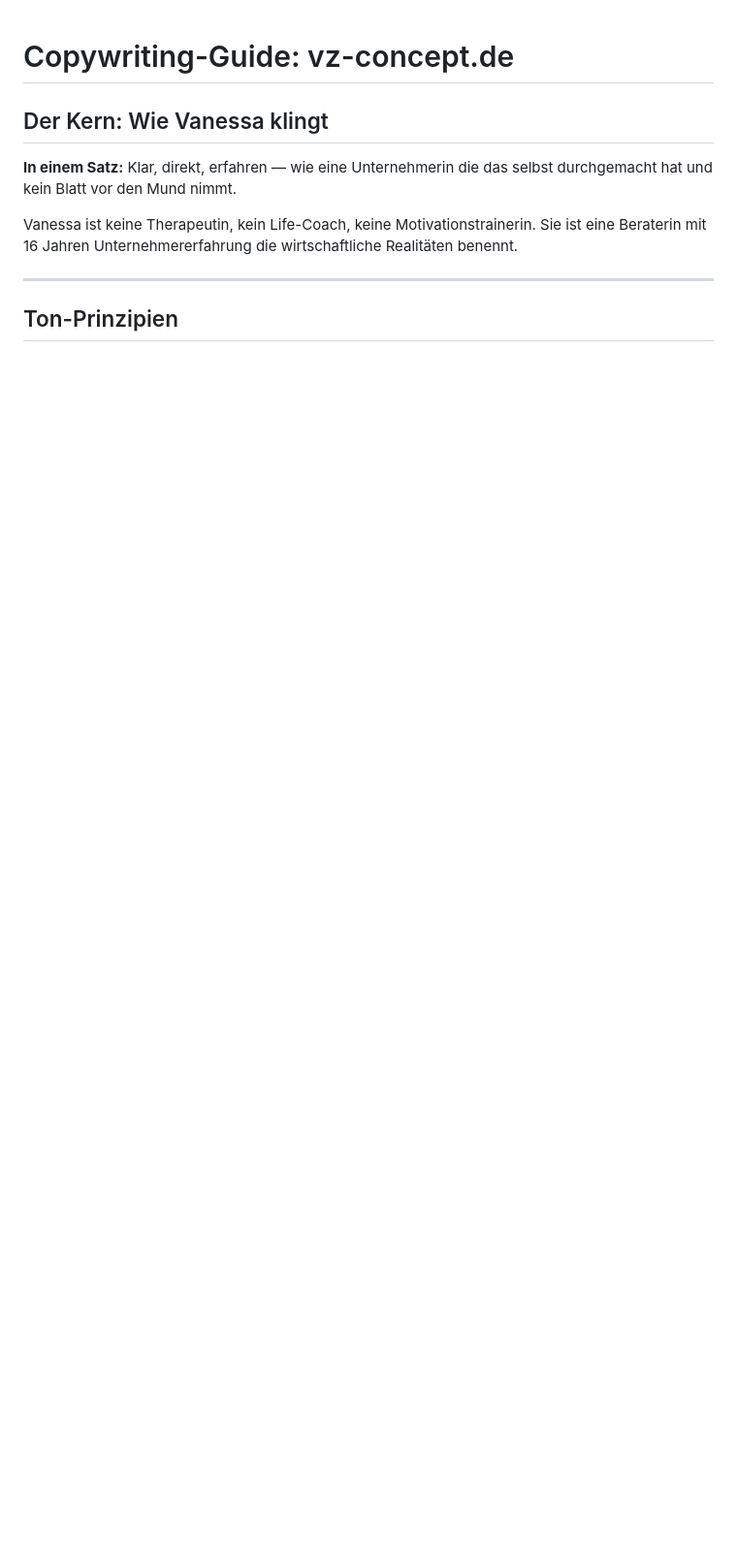
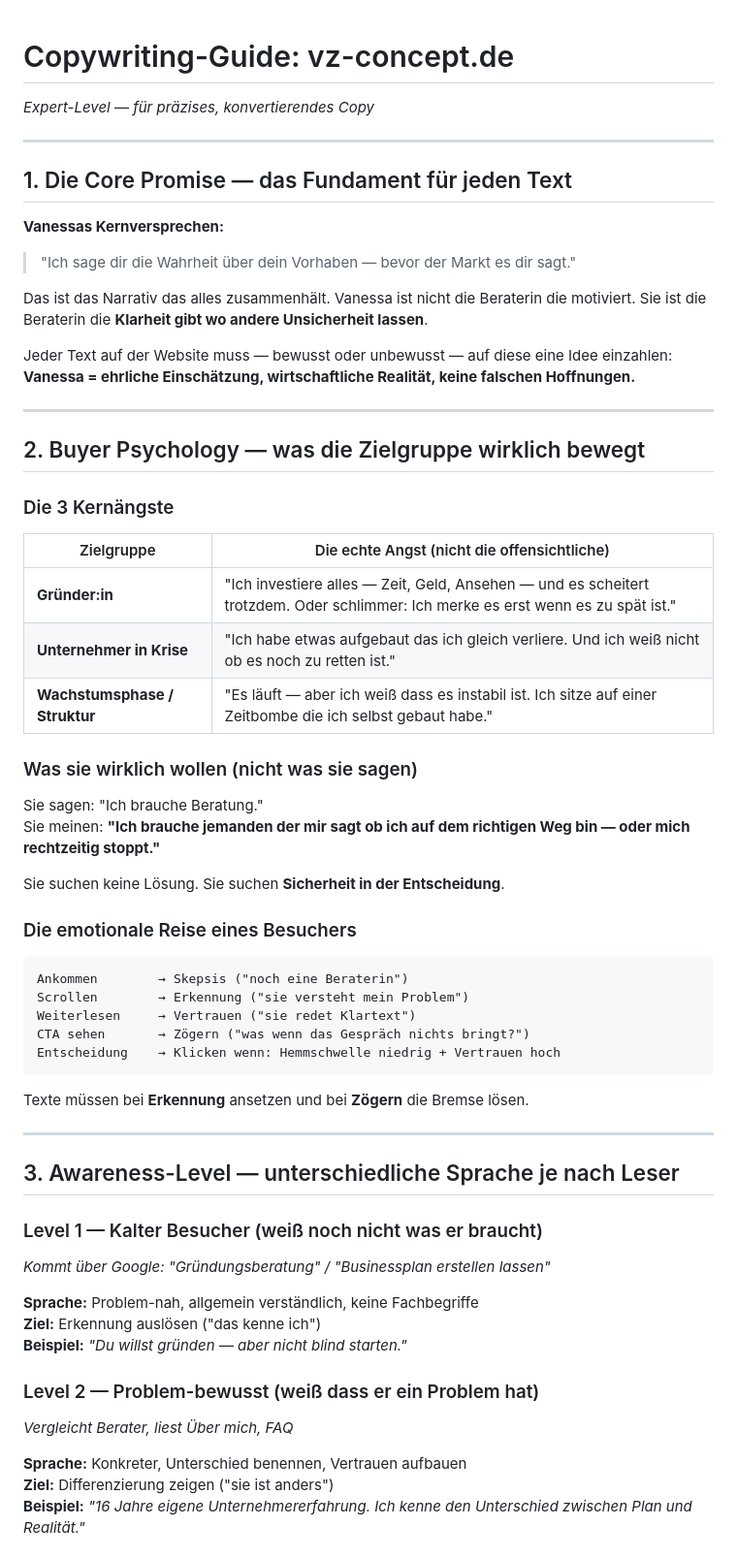
Before and after one commit to Sajebeats/vz-concept-website, a Markdown page: reference/copywriting-guide.md, the part around one of its changes. Shown at 97% size. Drawn GitHub-style; blank space fills up the shorter version.

````diff
--- a/reference/copywriting-guide.md
+++ b/reference/copywriting-guide.md
@@ -1,11 +1,64 @@
 # Copywriting-Guide: vz-concept.de
-
-## Der Kern: Wie Vanessa klingt
-
-**In einem Satz:** Klar, direkt, erfahren — wie eine Unternehmerin die das selbst durchgemacht hat und kein Blatt vor den Mund nimmt.
-
-Vanessa ist keine Therapeutin, kein Life-Coach, keine Motivationstrainerin. Sie ist eine Beraterin mit 16 Jahren Unternehmererfahrung die wirtschaftliche Realitäten benennt.
+*Expert-Level — für präzises, konvertierendes Copy*
 
 ---
 
-## Ton-Prinzipien
+## 1. Die Core Promise — das Fundament für jeden Text
+
+**Vanessas Kernversprechen:**
+> "Ich sage dir die Wahrheit über dein Vorhaben — bevor der Markt es dir sagt."
+
+Das ist das Narrativ das alles zusammenhält. Vanessa ist nicht die Beraterin die motiviert. Sie ist die Beraterin die **Klarheit gibt wo andere Unsicherheit lassen**.
+
+Jeder Text auf der Website muss — bewusst oder unbewusst — auf diese eine Idee einzahlen:
+**Vanessa = ehrliche Einschätzung, wirtschaftliche Realität, keine falschen Hoffnungen.**
+
+---
+
+## 2. Buyer Psychology — was die Zielgruppe wirklich bewegt
+
+### Die 3 Kernängste
+
+| Zielgruppe | Die echte Angst (nicht die offensichtliche) |
+|---|---|
+| **Gründer:in** | "Ich investiere alles — Zeit, Geld, Ansehen — und es scheitert trotzdem. Oder schlimmer: Ich merke es erst wenn es zu spät ist." |
+| **Unternehmer in Krise** | "Ich habe etwas aufgebaut das ich gleich verliere. Und ich weiß nicht ob es noch zu retten ist." |
+| **Wachstumsphase / Struktur** | "Es läuft — aber ich weiß dass es instabil ist. Ich sitze auf einer Zeitbombe die ich selbst gebaut habe." |
+
+### Was sie wirklich wollen (nicht was sie sagen)
+
+Sie sagen: "Ich brauche Beratung."
+Sie meinen: **"Ich brauche jemanden der mir sagt ob ich auf dem richtigen Weg bin — oder mich rechtzeitig stoppt."**
+
+Sie suchen keine Lösung. Sie suchen **Sicherheit in der Entscheidung**.
+
+### Die emotionale Reise eines Besuchers
+
+```
+Ankommen        → Skepsis ("noch eine Beraterin")
+Scrollen        → Erkennung ("sie versteht mein Problem")
+Weiterlesen     → Vertrauen ("sie redet Klartext")
+CTA sehen       → Zögern ("was wenn das Gespräch nichts bringt?")
+Entscheidung    → Klicken wenn: Hemmschwelle niedrig + Vertrauen hoch
+```
+
+Texte müssen bei **Erkennung** ansetzen und bei **Zögern** die Bremse lösen.
+
+---
+
+## 3. Awareness-Level — unterschiedliche Sprache je nach Leser
+
+### Level 1 — Kalter Besucher (weiß noch nicht was er braucht)
+*Kommt über Google: "Gründungsberatung" / "Businessplan erstellen lassen"*
+
+**Sprache:** Problem-nah, allgemein verständlich, keine Fachbegriffe
+**Ziel:** Erkennung auslösen ("das kenne ich")
+**Beispiel:** *"Du willst gründen — aber nicht blind starten."*
+
+### Level 2 — Problem-bewusst (weiß dass er ein Problem hat)
+*Vergleicht Berater, liest Über mich, FAQ*
+
+**Sprache:** Konkreter, Unterschied benennen, Vertrauen aufbauen
+**Ziel:** Differenzierung zeigen ("sie ist anders")
+**Beispiel:** *"16 Jahre eigene Unternehmererfahrung. Ich kenne den Unterschied zwischen Plan und Realität."*
+
````
Also changed, not shown: other parts of reference/copywriting-guide.md (+87 -77 lines).
